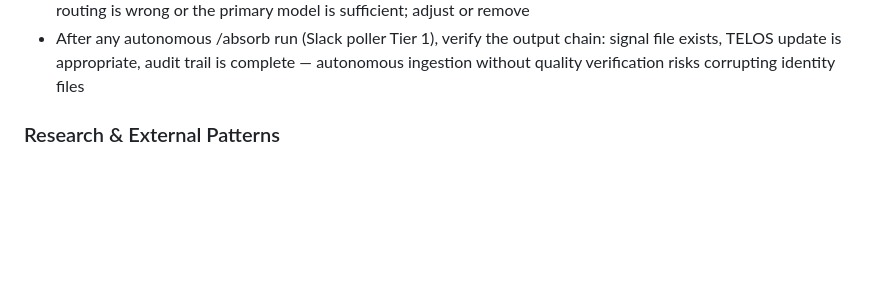
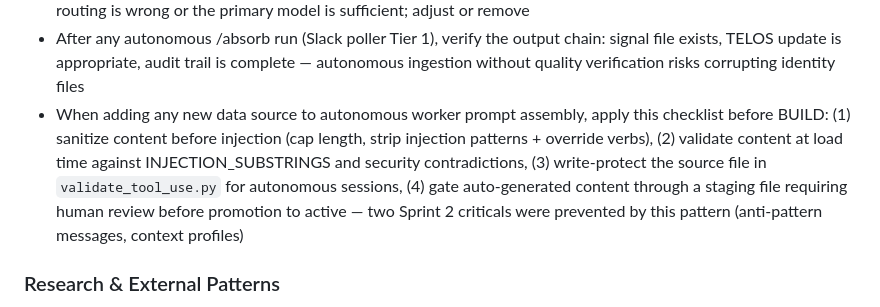
Before and after one commit to Eric-Pacheco95/epdev, a Markdown page: CLAUDE.md, the part around the change. GitHub-like rendering; blank space fills up the shorter version.

Commit message:
💾 memory(synthesis): first synthesis run + prompt-assembly steering rule
- 17 signals processed -> 6 themes (2 established, 4 candidate)
- Established: data-to-prompt boundary security, /architecture-review ROI
- Proposed + approved: prompt-assembly source checklist steering rule added to CLAUDE.md
- Meta: 47% of signals were _collector_health noise -- needs threshold tuning
- Lineage recorded, signals archived to processed/

Co-Authored-By: Claude Opus 4.6 <noreply@anthropic.com>

```diff
--- a/CLAUDE.md
+++ b/CLAUDE.md
@@ -129,6 +129,7 @@ Load documentation on-demand, not upfront:
 - Dispatcher must resolve model from task `model` field first, then tier defaults, then Opus as fallback — never hardcode a single model for all autonomous tasks
 - Track review catch rate per external model — if Codex review catches zero issues over 20+ tasks, either the routing is wrong or the primary model is sufficient; adjust or remove
 - After any autonomous /absorb run (Slack poller Tier 1), verify the output chain: signal file exists, TELOS update is appropriate, audit trail is complete — autonomous ingestion without quality verification risks corrupting identity files
+- When adding any new data source to autonomous worker prompt assembly, apply this checklist before BUILD: (1) sanitize content before injection (cap length, strip injection patterns + override verbs), (2) validate content at load time against INJECTION_SUBSTRINGS and security contradictions, (3) write-protect the source file in `validate_tool_use.py` for autonomous sessions, (4) gate auto-generated content through a staging file requiring human review before promotion to active — two Sprint 2 criticals were prevented by this pattern (anti-pattern messages, context profiles)
 
 ### Research & External Patterns
 
```
